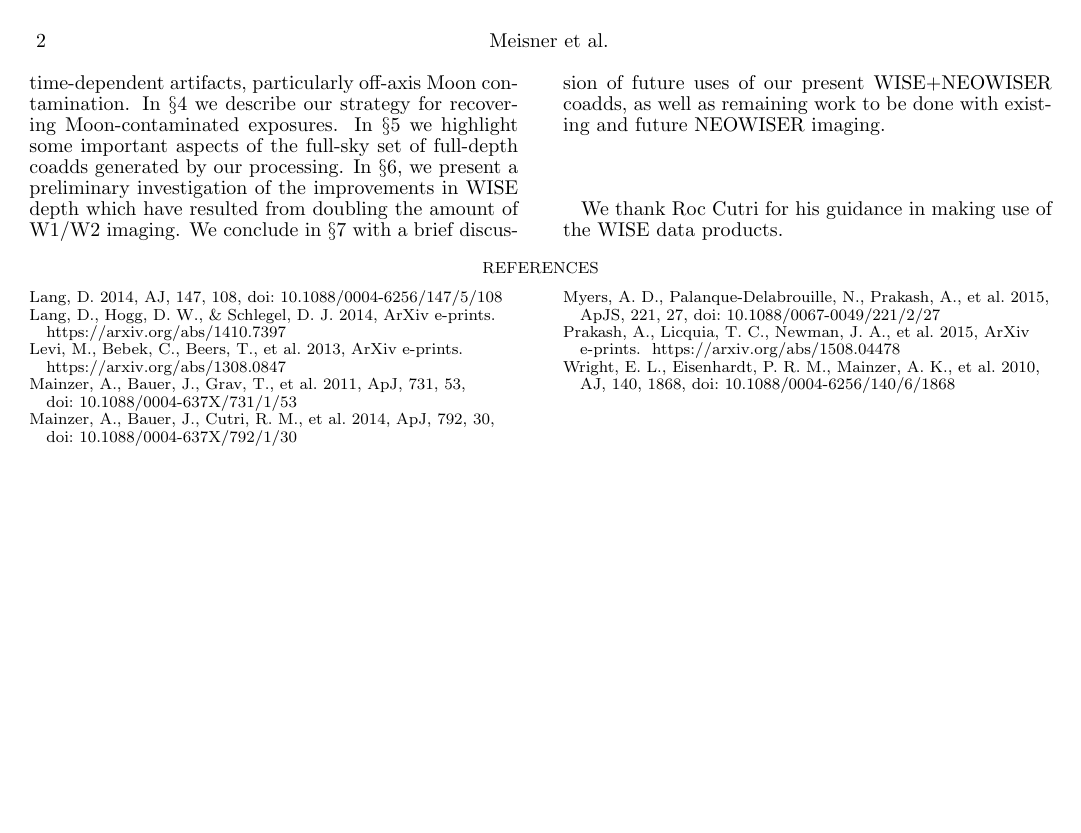
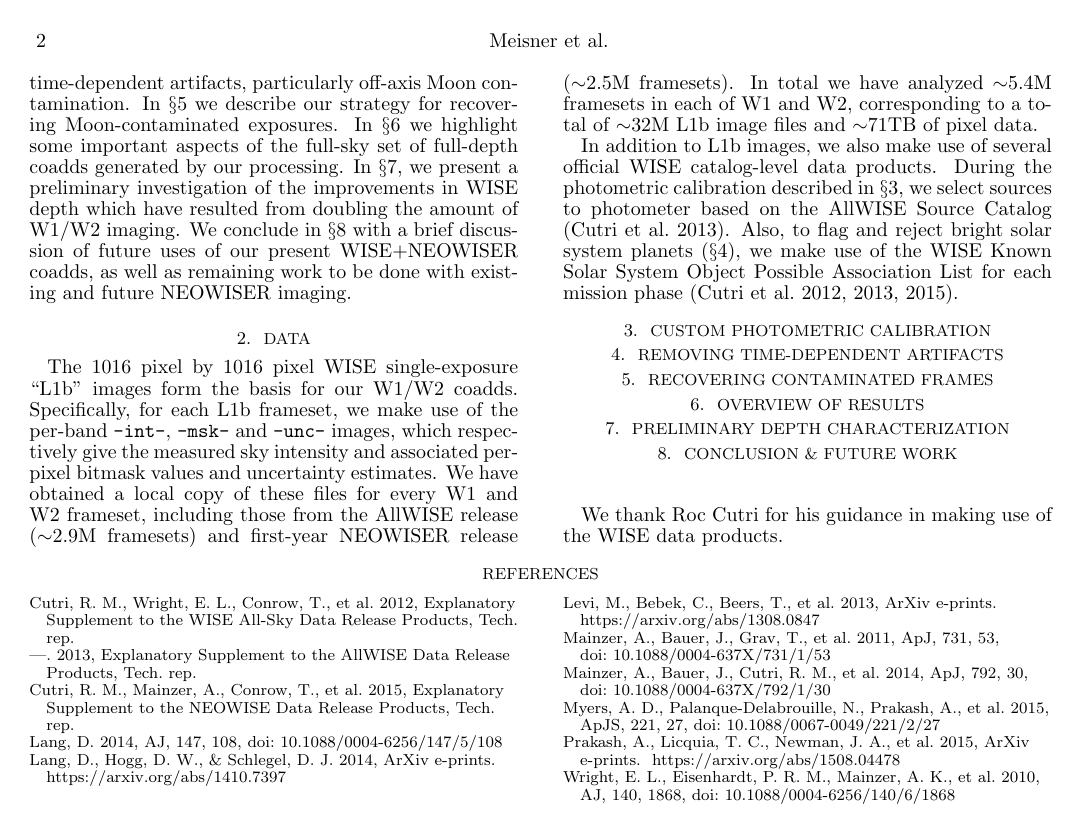
Before and after one commit to ameisner/fulldepth_neo1_paper, a LaTeX document (ms.tex): page 2 of 2. Compiled offline with pdfLaTeX; a missing bibliography style is replaced by a similar one.

Commit message:
first draft of data section; added more references and outline

```diff
--- a/ms.tex
+++ b/ms.tex
@@ -108,7 +102,0 @@ to combine pre and post reactivation WISE images. In $\S$3 we describe our
-rejection of time-dependent artifacts, particularly off-axis Moon
-contamination. In $\S$4 we describe our strategy for recovering
-Moon-contaminated exposures. In $\S$5 we highlight some important aspects
-of the full-sky set of full-depth coadds generated by our processing. In
-$\S$6, we present a preliminary investigation of the improvements in WISE
-depth which have resulted from doubling the amount of W1/W2 imaging. We
-conclude in $\S$7 with a brief discussion of future uses of our present
@@ -115,11 +107,61 @@ conclude in $\S$7 with a brief discussion of future uses of our present
+$\S$\ref{sec:moon} we describe our rejection of time-dependent artifacts,
+particularly off-axis Moon contamination. In $\S$\ref{sec:recover} we describe
+our strategy for recovering Moon-contaminated exposures. In
+$\S$\ref{sec:results} we highlight some important aspects of the full-sky set
+of full-depth coadds generated by our processing. In $\S$\ref{sec:depth}, we
+present a preliminary investigation of the improvements in WISE depth which
+have resulted from doubling the amount of W1/W2 imaging. We conclude in
+$\S$\ref{sec:future} with a brief discussion of future uses of our present
 WISE+NEOWISER coadds, as well as remaining work to be done with existing and
 future NEOWISER imaging.
 
-% mention DECaLS in intro and add footnote to legacysurvey website
+\section{Data}
+\label{sec:data}
 
-%In the remainder of this proposal, we will refer to the data from the
-%first 13 months of the mission as simply ``WISE'', in contrast to
-%data from the current ``NEOWISER'' mission phase.
+The 1016 pixel by 1016 pixel WISE single-exposure ``L1b'' images form the basis
+for our W1/W2 coadds. Specifically, for each L1b frameset, we make use of the
+per-band \verb|-int-|, \verb|-msk-| and \verb|-unc-| images, which respectively
+give the measured sky intensity and associated per-pixel bitmask values and
+uncertainty estimates. We have obtained a local copy of these files for every
+W1 and W2 frameset, including those from the AllWISE release ($\sim$2.9M
+framesets) and first-year NEOWISER release ($\sim$2.5M framesets). In
+total we have analyzed $\sim$5.4M framesets in each of W1 and W2, corresponding
+to a total of $\sim$32M L1b image files and $\sim$71TB of pixel data.
+
+In addition to L1b images, we also make use of several official WISE
+catalog-level data products. During the photometric calibration described
+in $\S$\ref{sec:calib}, we select sources to photometer based on the AllWISE
+Source Catalog \citep{cutri13}. Also, to flag and reject bright solar system
+planets ($\S$\ref{sec:moon}), we make use of the WISE Known Solar System Object
+Possible Association List for each mission phase
+\citep{cutri12, cutri13,cutri15}.
+
+% mention that we use the allwise source catalog during the photometric
+% mention that we also use the various ``known solar system possible
+% association list'' catalogs
+
+\section{Custom Photometric Calibration}
+\label{sec:calib}
+
+
+\section{Removing Time-dependent Artifacts}
+\label{sec:moon}
+
+\section{Recovering Contaminated Frames}
+\label{sec:recover}
+
+\section{Overview of Results}
+\label{sec:results}
+
+\section{Preliminary Depth Characterization}
+\label{sec:depth}
+
+\section{Conclusion \& Future Work}
+\label{sec:future}
+
+% add footnote to legacysurvey website in section that compares
+% wise depths in DECaLS DR1 versus DR2
+
 
 \acknowledgments{
 We thank Roc Cutri for his guidance in making use of the WISE data products.
```
Also changed, not shown: fulldepth_neo1.bib (+73 -0 lines), ms.tex (57 more changed lines).
